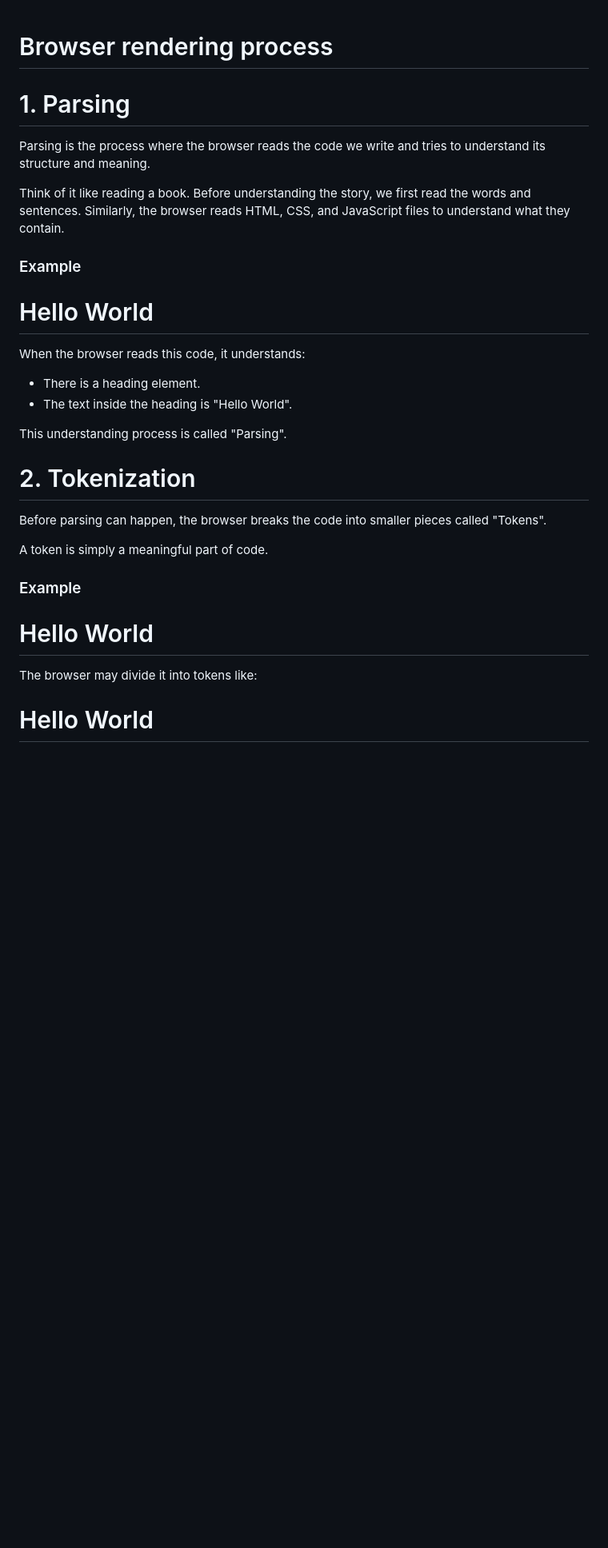
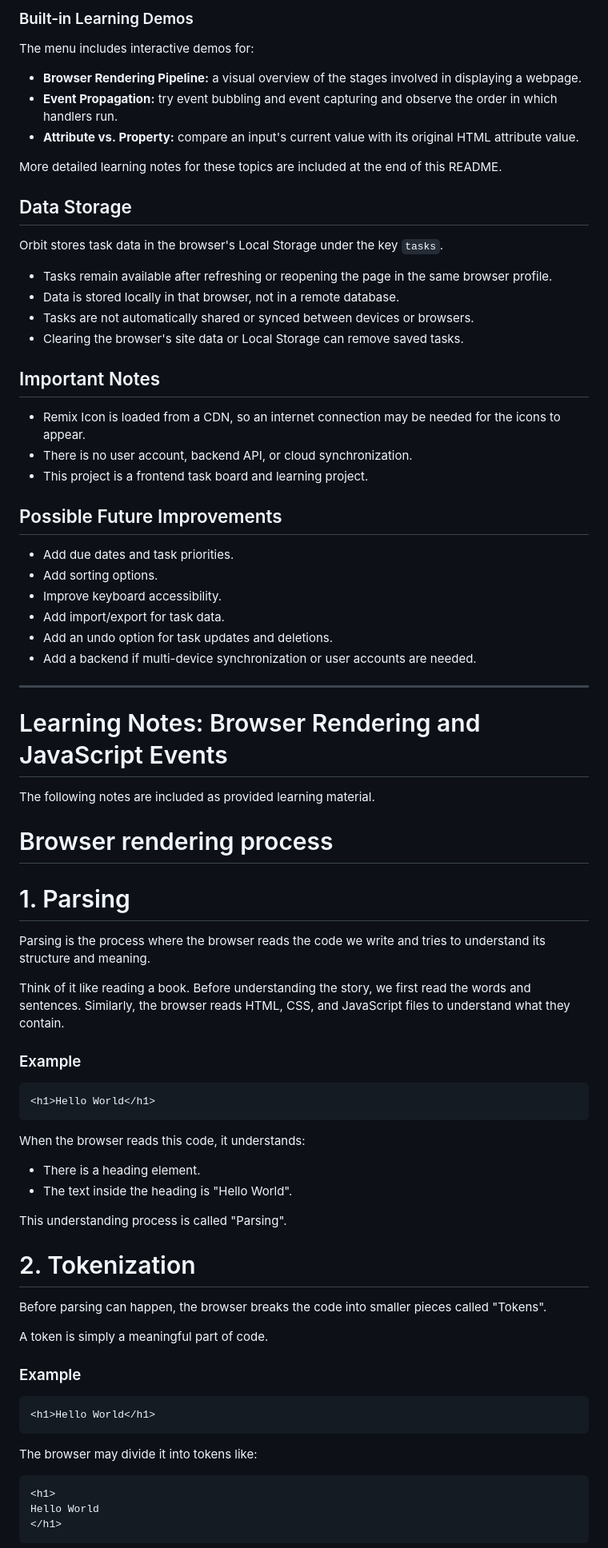
Before and after one commit to novix-vertex/SCS3-P30, a Markdown page: README.md, the part around one of its changes. Shown at 80% size. Rendered like a GitHub page; blank space fills up the shorter version.

````diff
--- a/README.md
+++ b/README.md
@@ -1,36 +91,95 @@
+### Built-in Learning Demos
+
+The menu includes interactive demos for:
+
+-   **Browser Rendering Pipeline:** a visual overview of the stages
+    involved in displaying a webpage.
+-   **Event Propagation:** try event bubbling and event capturing and
+    observe the order in which handlers run.
+-   **Attribute vs. Property:** compare an input's current value with
+    its original HTML attribute value.
+
+More detailed learning notes for these topics are included at the end of
+this README.
+
+## Data Storage
+
+Orbit stores task data in the browser's Local Storage under the key
+`tasks`.
+
+-   Tasks remain available after refreshing or reopening the page in the
+    same browser profile.
+-   Data is stored locally in that browser, not in a remote database.
+-   Tasks are not automatically shared or synced between devices or
+    browsers.
+-   Clearing the browser's site data or Local Storage can remove saved
+    tasks.
+
+## Important Notes
+
+-   Remix Icon is loaded from a CDN, so an internet connection may be
+    needed for the icons to appear.
+-   There is no user account, backend API, or cloud synchronization.
+-   This project is a frontend task board and learning project.
+
+## Possible Future Improvements
+
+-   Add due dates and task priorities.
+-   Add sorting options.
+-   Improve keyboard accessibility.
+-   Add import/export for task data.
+-   Add an undo option for task updates and deletions.
+-   Add a backend if multi-device synchronization or user accounts are
+    needed.
+
+------------------------------------------------------------------------
+
+# Learning Notes: Browser Rendering and JavaScript Events
+
+The following notes are included as provided learning material.
+
 # Browser rendering process
 
 # 1. Parsing
 
-Parsing is the process where the browser reads the code we write and tries to understand its structure and meaning.
+Parsing is the process where the browser reads the code we write and
+tries to understand its structure and meaning.
 
-Think of it like reading a book. Before understanding the story, we first read the words and sentences. Similarly, the browser reads HTML, CSS, and JavaScript files to understand what they contain.
+Think of it like reading a book. Before understanding the story, we
+first read the words and sentences. Similarly, the browser reads HTML,
+CSS, and JavaScript files to understand what they contain.
 
 ### Example
 
+``` html
 <h1>Hello World</h1>
+```
 
 When the browser reads this code, it understands:
 
-* There is a heading element.
-* The text inside the heading is "Hello World".
+-   There is a heading element.
+-   The text inside the heading is "Hello World".
 
 This understanding process is called "Parsing".
 
-
 # 2. Tokenization
 
-Before parsing can happen, the browser breaks the code into smaller pieces called "Tokens".
+Before parsing can happen, the browser breaks the code into smaller
+pieces called "Tokens".
 
 A token is simply a meaningful part of code.
 
 ### Example
 
+``` html
 <h1>Hello World</h1>
+```
 
 The browser may divide it into tokens like:
 
+``` text
 <h1>
 Hello World
 </h1>
+```
 
````
Also changed, not shown: other parts of README.md (+184 -59 lines), README1.md (added, +281 -0 lines).
